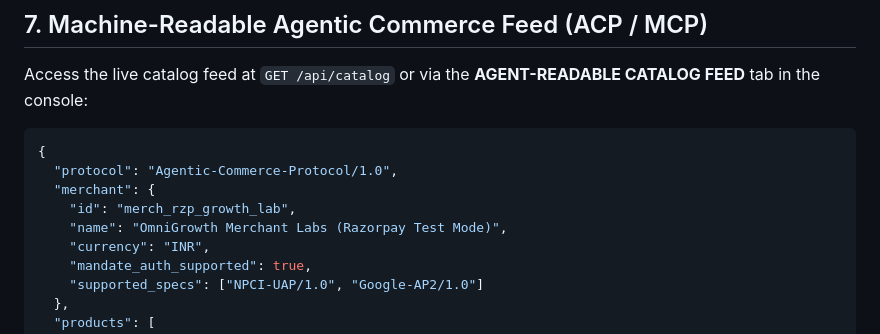
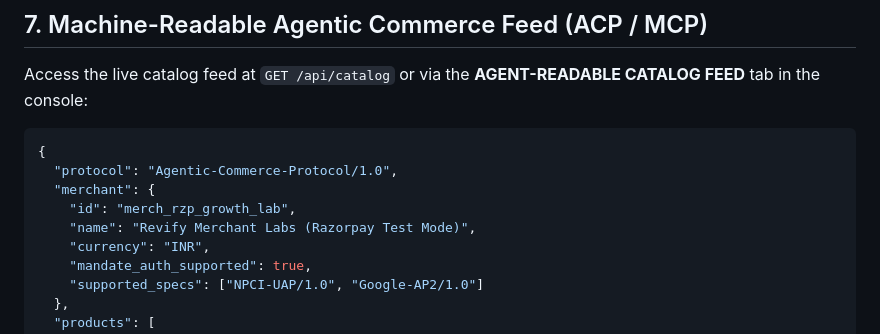
Before and after one commit to jiyabusa/AI-Growth-Agentic-Commerce, a Markdown page: README.md, the part around the change. Rendered like a GitHub page.

Commit message:
Update platform documentation references from OmniGrowth to Revify

```diff
--- a/README.md
+++ b/README.md
@@ -116,7 +116,7 @@ Access the live catalog feed at `GET /api/catalog` or via the **AGENT-READABLE C
   "protocol": "Agentic-Commerce-Protocol/1.0",
   "merchant": {
     "id": "merch_rzp_growth_lab",
-    "name": "OmniGrowth Merchant Labs (Razorpay Test Mode)",
+    "name": "Revify Merchant Labs (Razorpay Test Mode)",
     "currency": "INR",
     "mandate_auth_supported": true,
     "supported_specs": ["NPCI-UAP/1.0", "Google-AP2/1.0"]
```
